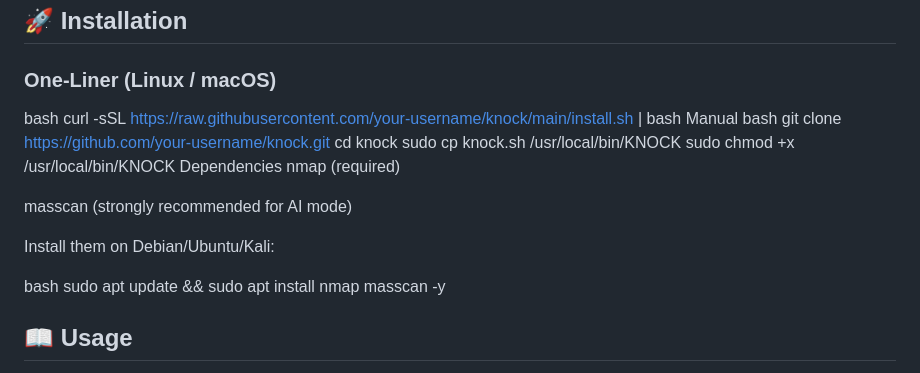
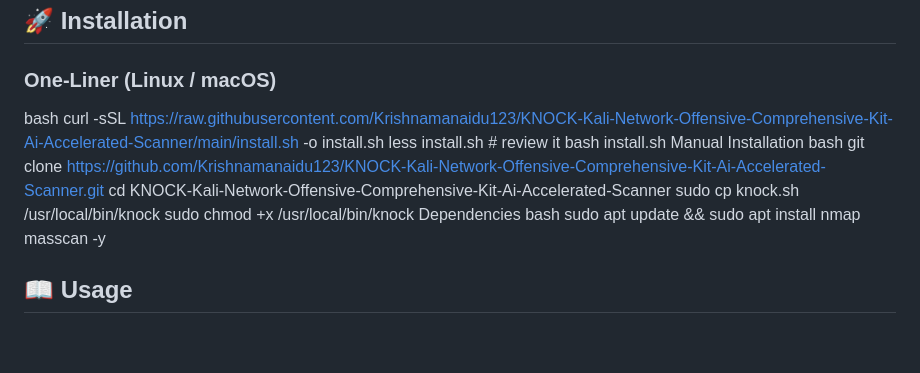
Before and after one commit to Krishnamanaidu123/KNOCK-Kali-Network-Offensive-Comprehensive-Kit-Ai-Accelerated-Scanner, a Markdown page: README.md, the part around the change. GitHub-like rendering; blank space fills up the shorter version.

```diff
--- a/README.md
+++ b/README.md
@@ -25,20 +25,16 @@ is a powerful, AI‑accelerated wrapper around `nmap` that uses `masscan` to **d
 ### One‑Liner (Linux / macOS)
 
 bash
-curl -sSL https://raw.githubusercontent.com/your-username/knock/main/install.sh | bash
-Manual
+curl -sSL https://raw.githubusercontent.com/Krishnamanaidu123/KNOCK-Kali-Network-Offensive-Comprehensive-Kit-Ai-Accelerated-Scanner/main/install.sh -o install.sh
+less install.sh        # review it
+bash install.sh
+Manual Installation
 bash
-git clone https://github.com/your-username/knock.git
-cd knock
-sudo cp knock.sh /usr/local/bin/KNOCK
-sudo chmod +x /usr/local/bin/KNOCK
+git clone https://github.com/Krishnamanaidu123/KNOCK-Kali-Network-Offensive-Comprehensive-Kit-Ai-Accelerated-Scanner.git
+cd KNOCK-Kali-Network-Offensive-Comprehensive-Kit-Ai-Accelerated-Scanner
+sudo cp knock.sh /usr/local/bin/knock
+sudo chmod +x /usr/local/bin/knock
 Dependencies
-nmap (required)
-
-masscan (strongly recommended for AI mode)
-
-Install them on Debian/Ubuntu/Kali:
-
 bash
 sudo apt update && sudo apt install nmap masscan -y
 
```
